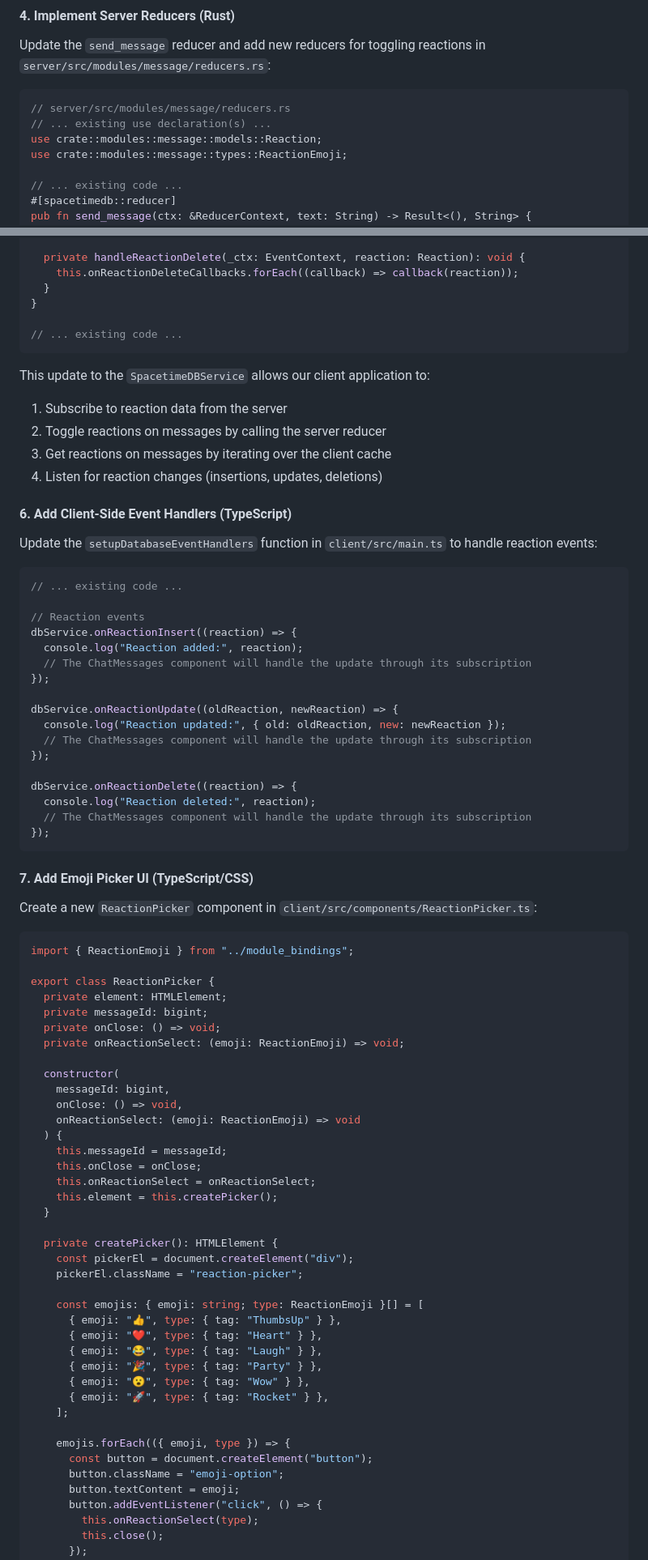
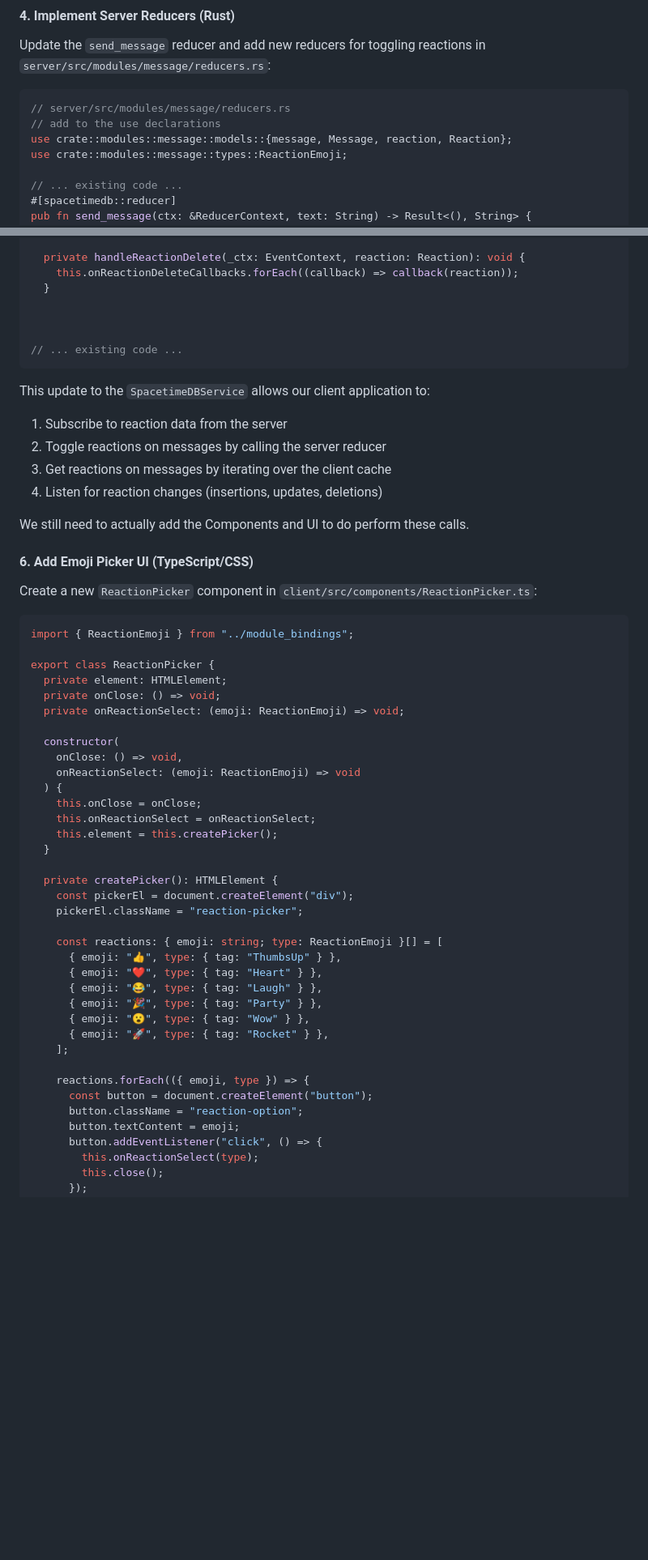
Before and after one commit to ejtechdev/spacetimedb-starter, a Markdown page: README.md, 2 parts joined by grey strips. Shown: that part at 81% size. GitHub-like rendering; blank space fills up the shorter version.

````diff
--- a/README.md
+++ b/README.md
@@ -231,8 +231,8 @@ Update the `send_message` reducer and add new reducers for toggling reactions in
 
 ```rust
 // server/src/modules/message/reducers.rs
-// ... existing use declaration(s) ...
-use crate::modules::message::models::Reaction;
+// add to the use declarations
+use crate::modules::message::models::{message, Message, reaction, Reaction};
 use crate::modules::message::types::ReactionEmoji;
 
 // ... existing code ...
@@ -504,7 +518,8 @@ class SpacetimeDBService {
   private handleReactionDelete(_ctx: EventContext, reaction: Reaction): void {
     this.onReactionDeleteCallbacks.forEach((callback) => callback(reaction));
   }
-}
+
+
 
 // ... existing code ...
 ```
@@ -516,31 +531,9 @@ This update to the `SpacetimeDBService` allows our client application to:
 3. Get reactions on messages by iterating over the client cache
 4. Listen for reaction changes (insertions, updates, deletions)
 
-#### 6. Add Client-Side Event Handlers (TypeScript)
+We still need to actually add the Components and UI to do perform these calls.
 
-Update the `setupDatabaseEventHandlers` function in `client/src/main.ts` to handle reaction events:
-
-```typescript
-// ... existing code ...
-
-// Reaction events
-dbService.onReactionInsert((reaction) => {
-  console.log("Reaction added:", reaction);
-  // The ChatMessages component will handle the update through its subscription
-});
-
-dbService.onReactionUpdate((oldReaction, newReaction) => {
-  console.log("Reaction updated:", { old: oldReaction, new: newReaction });
-  // The ChatMessages component will handle the update through its subscription
-});
-
-dbService.onReactionDelete((reaction) => {
-  console.log("Reaction deleted:", reaction);
-  // The ChatMessages component will handle the update through its subscription
-});
-```
-
-#### 7. Add Emoji Picker UI (TypeScript/CSS)
+#### 6. Add Emoji Picker UI (TypeScript/CSS)
 
 Create a new `ReactionPicker` component in `client/src/components/ReactionPicker.ts`:
 
@@ -549,16 +542,13 @@ import { ReactionEmoji } from "../module_bindings";
 
 export class ReactionPicker {
   private element: HTMLElement;
-  private messageId: bigint;
   private onClose: () => void;
   private onReactionSelect: (emoji: ReactionEmoji) => void;
 
   constructor(
-    messageId: bigint,
     onClose: () => void,
     onReactionSelect: (emoji: ReactionEmoji) => void
   ) {
-    this.messageId = messageId;
     this.onClose = onClose;
     this.onReactionSelect = onReactionSelect;
     this.element = this.createPicker();
@@ -568,7 +558,7 @@ export class ReactionPicker {
     const pickerEl = document.createElement("div");
     pickerEl.className = "reaction-picker";
 
-    const emojis: { emoji: string; type: ReactionEmoji }[] = [
+    const reactions: { emoji: string; type: ReactionEmoji }[] = [
       { emoji: "👍", type: { tag: "ThumbsUp" } },
       { emoji: "❤️", type: { tag: "Heart" } },
       { emoji: "😂", type: { tag: "Laugh" } },
@@ -577,9 +567,9 @@ export class ReactionPicker {
       { emoji: "🚀", type: { tag: "Rocket" } },
     ];
 
-    emojis.forEach(({ emoji, type }) => {
+    reactions.forEach(({ emoji, type }) => {
       const button = document.createElement("button");
-      button.className = "emoji-option";
+      button.className = "reaction-option";
       button.textContent = emoji;
       button.addEventListener("click", () => {
         this.onReactionSelect(type);
````
Also changed, not shown: other parts of README.md (+94 -28 lines).
